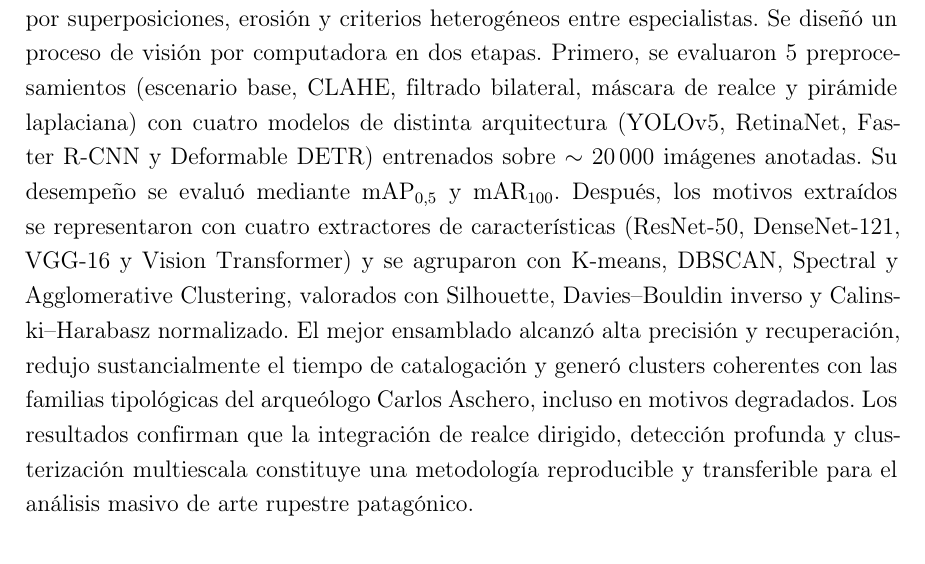
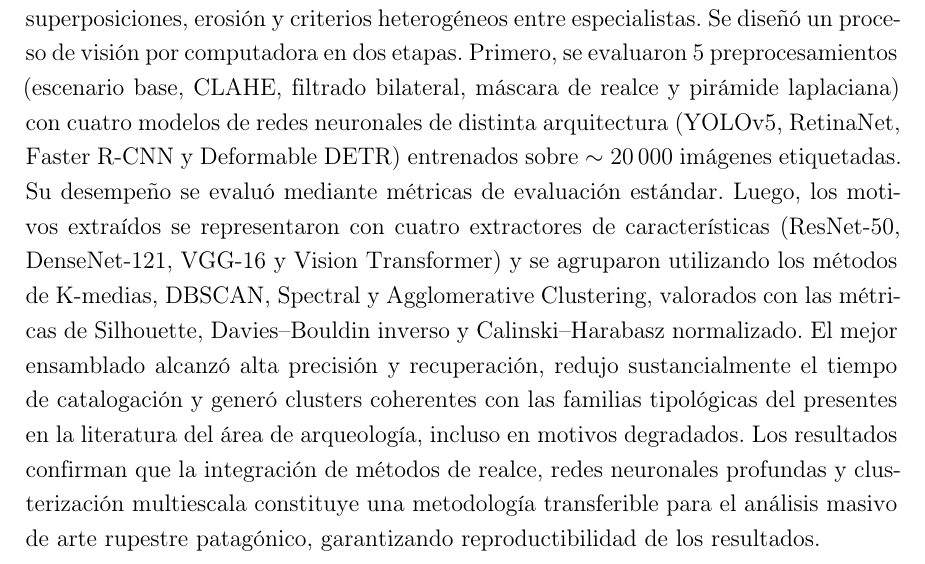
Before and after one commit to KevinHansen90/RockArtDetection, a LaTeX thesis (tesis/TesisHansen.tex, which reads tesis/FrontMatter/abstract.tex): part of page 11 of 122, cut so that both start at the same text. Compiled offline with pdfLaTeX.

Commit message:
Abstract modifications

```diff
--- a/tesis/FrontMatter/abstract.tex
+++ b/tesis/FrontMatter/abstract.tex
@@ -1,9 +1,9 @@
 \begin{abstract}
 Este trabajo aborda la detección y clasificación estilística automática del arte rupestre de la \emph{Cueva de las Manos}, donde la identificación manual se ve dificultada por superposiciones, erosión y criterios heterogéneos entre especialistas.
 Se diseñó un proceso de visión por computadora en dos etapas.
-Primero, se evaluaron 5 preprocesamientos (escenario base, CLAHE, filtrado bilateral, máscara de realce y pirámide laplaciana) con cuatro modelos de distinta arquitectura (YOLOv5, RetinaNet, Faster R-CNN y Deformable DETR) entrenados sobre \(\sim20\,000\) imágenes anotadas.
-Su desempeño se evaluó mediante mAP\(_{0.5}\) y mAR\(_{100}\).
-Después, los motivos extraídos se representaron con cuatro extractores de características (ResNet-50, DenseNet-121, VGG-16 y Vision Transformer) y se agruparon con K-means, DBSCAN, Spectral y Agglomerative Clustering, valorados con Silhouette, Davies–Bouldin inverso y Calinski–Harabasz normalizado.
-El mejor ensamblado alcanzó alta precisión y recuperación, redujo sustancialmente el tiempo de catalogación y generó clusters coherentes con las familias tipológicas del arqueólogo Carlos Aschero, incluso en motivos degradados.
-Los resultados confirman que la integración de realce dirigido, detección profunda y clusterización multiescala constituye una metodología reproducible y transferible para el análisis masivo de arte rupestre patagónico.
+Primero, se evaluaron 5 preprocesamientos (escenario base, CLAHE, filtrado bilateral, máscara de realce y pirámide laplaciana) con cuatro modelos de redes neuronales de distinta arquitectura (YOLOv5, RetinaNet, Faster R-CNN y Deformable DETR) entrenados sobre \(\sim20\,000\) imágenes etiquetadas.
+Su desempeño se evaluó mediante métricas de evaluación estándar.
+Luego, los motivos extraídos se representaron con cuatro extractores de características (ResNet-50, DenseNet-121, VGG-16 y Vision Transformer) y se agruparon utilizando los métodos de K-medias, DBSCAN, Spectral y Agglomerative Clustering, valorados con las métricas de Silhouette, Davies–Bouldin inverso y Calinski–Harabasz normalizado.
+El mejor ensamblado alcanzó alta precisión y recuperación, redujo sustancialmente el tiempo de catalogación y generó clusters coherentes con las familias tipológicas del presentes en la literatura del área de arqueología, incluso en motivos degradados.
+Los resultados confirman que la integración de métodos de realce, redes neuronales profundas y clusterización multiescala constituye una metodología transferible para el análisis masivo de arte rupestre patagónico, garantizando reproductibilidad de los resultados.
 \end{abstract}
```
